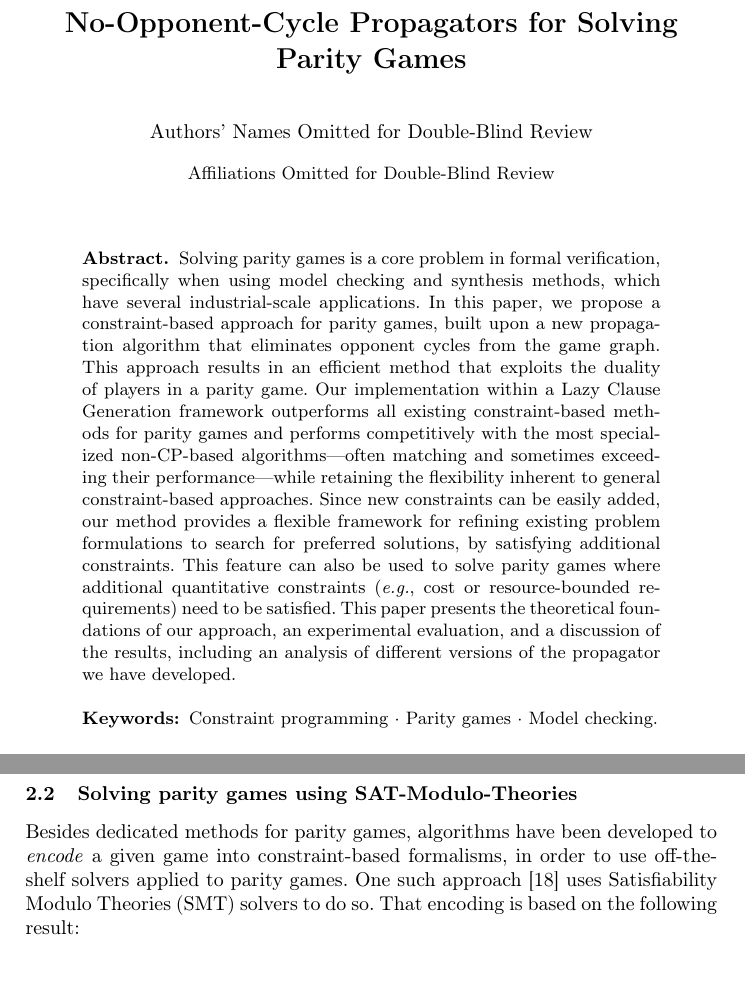
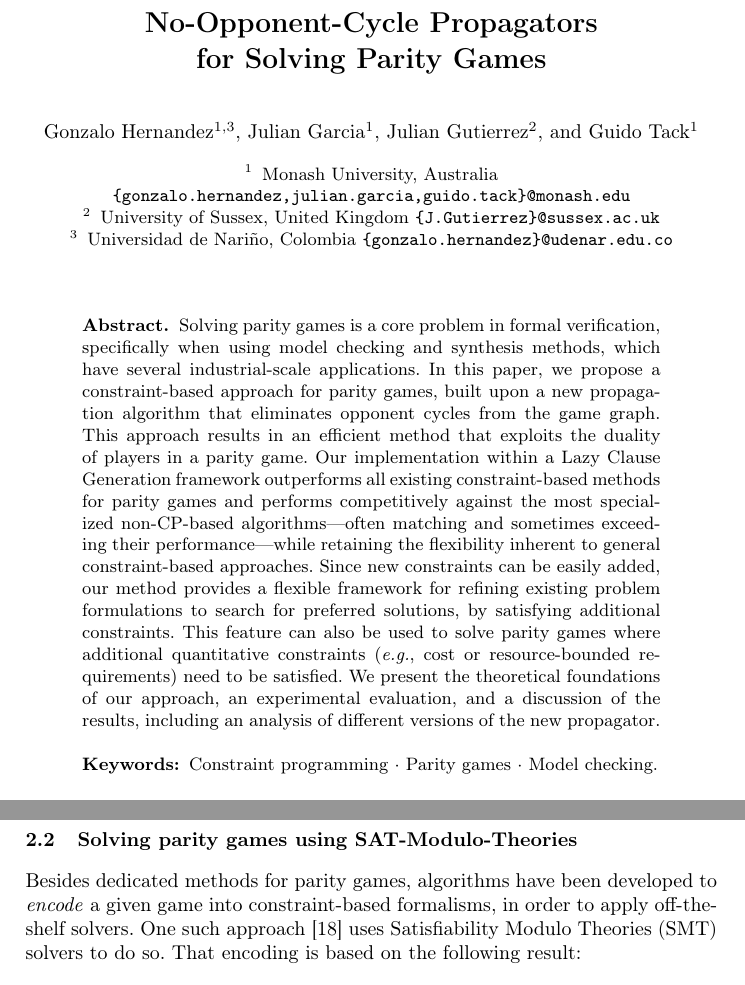
Before and after one commit to GonzaloHernandez/latex, a LaTeX thesis (Paper2026 - CPAIOR/paper.tex): two parts of pages 1 and 4 of 22, joined at a grey line, cut so that both start at the same text. Compiled offline with pdfLaTeX.

Commit message:
After revision by supervisors

```diff
--- a/Paper2026 - CPAIOR/paper.tex
+++ b/Paper2026 - CPAIOR/paper.tex
@@ -39,44 +39,43 @@
 
 \begin{document}
 %
-\title{No-Opponent-Cycle Propagators for Solving Parity Games}
+\title{No-Opponent-Cycle Propagators \\for Solving Parity Games}
 
-\author{Authors' Names Omitted for Double-Blind Review}
-% \author{
-%     Gonzalo Hernandez\textsuperscript{\rm 1,4} \and
-%     Julian Garcia\textsuperscript{\rm 1} \and
-%     Julian Gutierrez\textsuperscript{\rm 3} \and
-%     Guido Tack\textsuperscript{\rm 1,2}
-% }
+% \author{Authors' Names Omitted for Double-Blind Review}
+\author{
+    Gonzalo Hernandez\inst{1,3} \and
+    Julian Garcia\inst{1} \and
+    Julian Gutierrez\inst{2} \and
+    Guido Tack\inst{1}
+}
 %
 
-\authorrunning{Anonymized Submission}
-% \authorrunning{G. Hernandez et al.}
+% \authorrunning{Anonymized Submission}
+\authorrunning{G. Hernandez et al.}
 % First names are abbreviated in the running head.
 % If there are more than two authors, 'et al.' is used.
 %
 
-\institute{Affiliations Omitted for Double-Blind Review}
-% \institute{
-%     \textsuperscript{\rm 1}Monash University, Australia
-%     \textsuperscript{\rm 2}OPTIMA ARC ITTC\\
-%     \email{\{gonzalo.hernandez,julian.garcia,guido.tack\}@monash.edu}\\
-%     \textsuperscript{\rm 3}University of Sussex, United Kingdom
-%     \email{\{J.Gutierrez\}@sussex.ac.uk}\\
-%     \textsuperscript{\rm 4}Universidad de Nariño, Colombia
-%     \email{\{gonzalo.hernandez\}@udenar.edu.co}
-% }
+% \institute{Affiliations Omitted for Double-Blind Review}
+\institute{
+    Monash University, Australia
+    \email{\{gonzalo.hernandez,julian.garcia,guido.tack\}@monash.edu} \and
+    University of Sussex, United Kingdom
+    \email{\{J.Gutierrez\}@sussex.ac.uk} \and
+    Universidad de Nariño, Colombia
+    \email{\{gonzalo.hernandez\}@udenar.edu.co}
+}
 
 %
 \maketitle              % typeset the header of the contribution
 %
 \begin{abstract}
-Solving parity games is a core problem in formal verification, specifically when using model checking and synthesis methods, which have several industrial-scale applications. In this paper, we propose a constraint-based approach for parity games, built upon a new propagation algorithm that eliminates opponent cycles from the game graph. This approach results in an efficient method that exploits the duality of players in a parity game. Our implementation within a Lazy Clause Generation framework outperforms all existing constraint-based methods for parity games and performs competitively with the most specialized non-CP-based algorithms—often matching and sometimes exceeding their performance—while retaining the flexibility inherent to general constraint-based approaches.
+Solving parity games is a core problem in formal verification, specifically when using model checking and synthesis methods, which have several industrial-scale applications. In this paper, we propose a constraint-based approach for parity games, built upon a new propagation algorithm that eliminates opponent cycles from the game graph. This approach results in an efficient method that exploits the duality of players in a parity game. Our implementation within a Lazy Clause Generation framework outperforms all existing constraint-based methods for parity games and performs competitively against the most specialized non-CP-based algorithms—often matching and sometimes exceeding their performance—while retaining the flexibility inherent to general constraint-based approaches.
 %
 Since new constraints can be easily added, our method provides a flexible framework for refining existing problem formulations to search for preferred solutions, by satisfying additional constraints.
 %
 This feature can also be used to solve parity games where additional quantitative constraints ({\em e.g.}, cost or resource-bounded requirements) need to be satisfied.
-This paper presents the theoretical foundations of our approach, an experimental evaluation, and a discussion of the results, including an analysis of different versions of the propagator we have developed.
+We present the theoretical foundations of our approach, an experimental evaluation, and a discussion of the results, including an analysis of different versions of the new propagator.
 \keywords{Constraint programming  \and Parity games \and Model checking.}
 \end{abstract}
 %
@@ -135,7 +134,7 @@ Given an initial vertex $v_0$, a strategy is said to be winning from $v_0$ for p
 
 \subsection{Solving parity games using SAT-Modulo-Theories}
 
-Besides dedicated methods for parity games, algorithms have been developed to \textit{encode} a given game into constraint-based formalisms, in order to use off-the-shelf solvers applied to parity games. One such approach~\cite{Heljanko:2012} uses Satisfiability Modulo Theories (SMT) solvers to do so.
+Besides dedicated methods for parity games, algorithms have been developed to \textit{encode} a given game into constraint-based formalisms, in order to apply off-the-shelf solvers. One such approach~\cite{Heljanko:2012} uses Satisfiability Modulo Theories (SMT) solvers to do so.
 That encoding is based on the following result:
 
 % (I couldn't find it) A previous in-line definition is about smallest priority seen infinitely often. This new definition is about the highest priority seen infinitely often. Choose one definition only and use it throughout, but don't mix them
```
Also changed, not shown: Paper2026 - CPAIOR/paper.tex (4 more changed lines).
